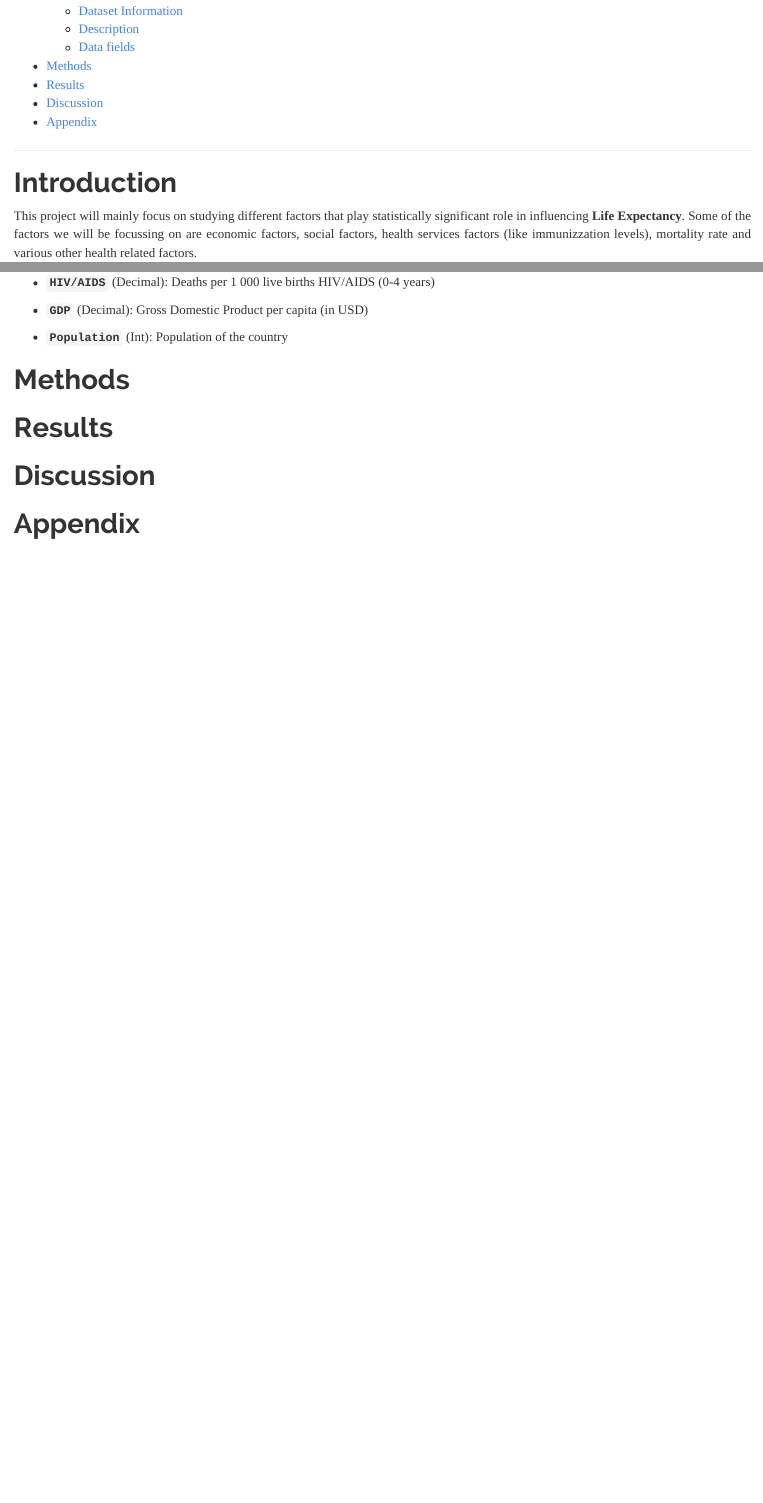
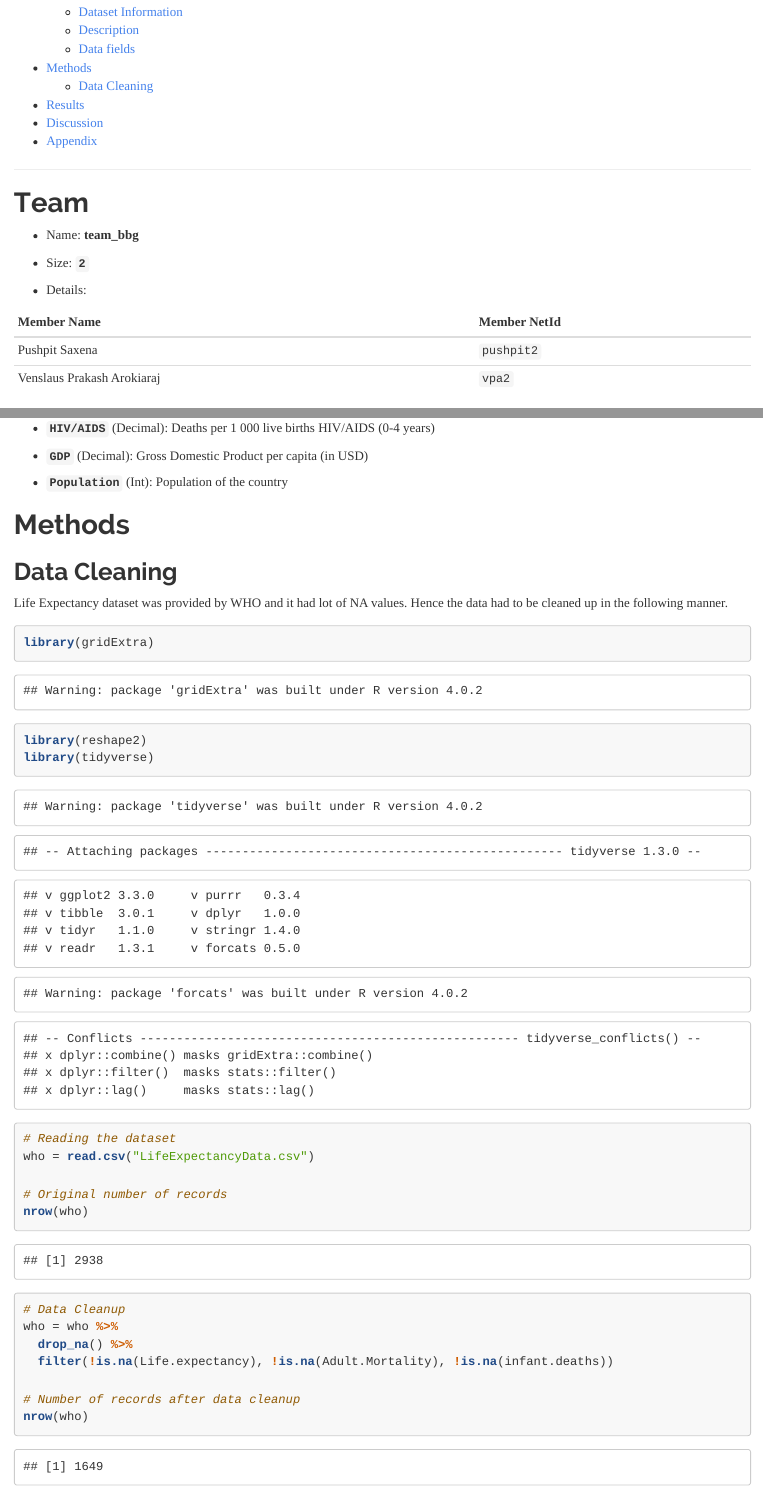
Before and after one commit to pushpit-UIUC-STAT-Final-Project/STAT_420_Final_Project, an R Markdown document (Vens_Stat420.Rmd): the page in a window 1100 px wide, from 100 px down before the commit and from 150 px down after it, so that both start at the same text, and a second part further down, joined at a grey line. The pictures show the output file Vens_Stat420.html that the author committed with the source, opened offline.

Commit message:
Added data cleaning section

````diff
--- a/Vens_Stat420.Rmd
+++ b/Vens_Stat420.Rmd
@@ -16,6 +16,19 @@ text-align: justify}
 </style>
 
 ***
+
+# Team
+
+- Name: **team_bbg**
+
+- Size: **`2`**
+
+- Details:
+
+| Member Name                | Member NetId |
+|----------------------------|--------------|
+| Pushpit Saxena             | `pushpit2`   |
+| Venslaus Prakash Arokiaraj | `vpa2`       |
 
 # Introduction
 
@@ -73,6 +86,29 @@ Following are some of the important variables used in this dataset:
 
 ## Data Cleaning
 
+Life Expectancy dataset was provided by WHO and it had lot of NA values. Hence the data had to be cleaned up in the following manner.
+
+```{r}
+library(gridExtra)
+library(reshape2)
+library(tidyverse)
+
+# Reading the dataset
+who = read.csv("LifeExpectancyData.csv")
+
+# Original number of records
+nrow(who)
+
+# Data Cleanup
+who = who %>%
+  drop_na() %>%
+  filter(!is.na(Life.expectancy), !is.na(Adult.Mortality), !is.na(infant.deaths))
+
+# Number of records after data cleanup
+nrow(who)
+```
+
+
 # Results
 
 # Discussion
````
Also changed, not shown: Rough_File.R (added, +38 -0 lines), Vens_Stat420.html.
